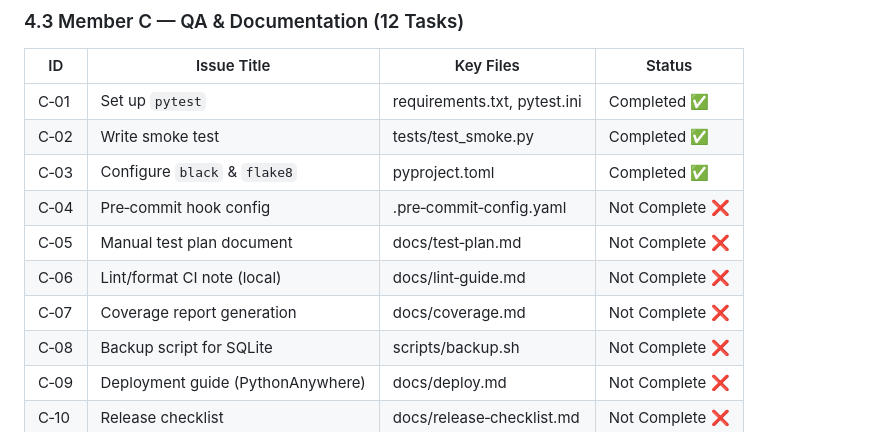
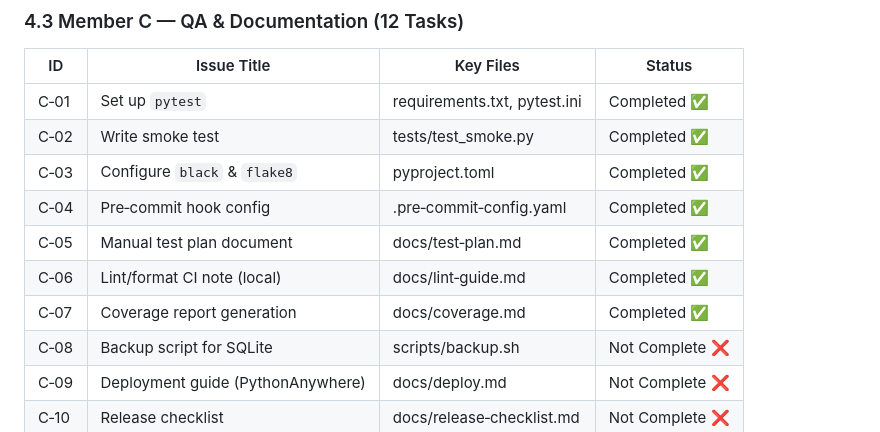
Before and after one commit to Project-Management-Assignment-ACU/BlogLite, a Markdown page: blog_plan.md, the part around the change. Drawn GitHub-style.

Commit message:
Add coverage documentation #39

```diff
--- a/blog_plan.md
+++ b/blog_plan.md
@@ -78,10 +78,10 @@
 | C‑01 | Set up `pytest` | requirements.txt, pytest.ini | Completed ✅ |
 | C‑02 | Write smoke test | tests/test_smoke.py | Completed ✅ |
 | C‑03 | Configure `black` & `flake8` | pyproject.toml | Completed ✅ |
-| C‑04 | Pre‑commit hook config | .pre‑commit‑config.yaml | Not Complete ❌ |
-| C‑05 | Manual test plan document | docs/test‑plan.md | Not Complete ❌ |
-| C‑06 | Lint/format CI note (local) | docs/lint‑guide.md | Not Complete ❌ |
-| C‑07 | Coverage report generation | docs/coverage.md | Not Complete ❌ |
+| C‑04 | Pre‑commit hook config | .pre‑commit‑config.yaml | Completed ✅ |
+| C‑05 | Manual test plan document | docs/test‑plan.md | Completed ✅ |
+| C‑06 | Lint/format CI note (local) | docs/lint‑guide.md | Completed ✅ |
+| C‑07 | Coverage report generation | docs/coverage.md | Completed ✅ |
 | C‑08 | Backup script for SQLite | scripts/backup.sh | Not Complete ❌ |
 | C‑09 | Deployment guide (PythonAnywhere) | docs/deploy.md | Not Complete ❌ |
 | C‑10 | Release checklist | docs/release‑checklist.md | Not Complete ❌ |
```
Also changed, not shown: docs/coverage.md (added, +53 -0 lines).
